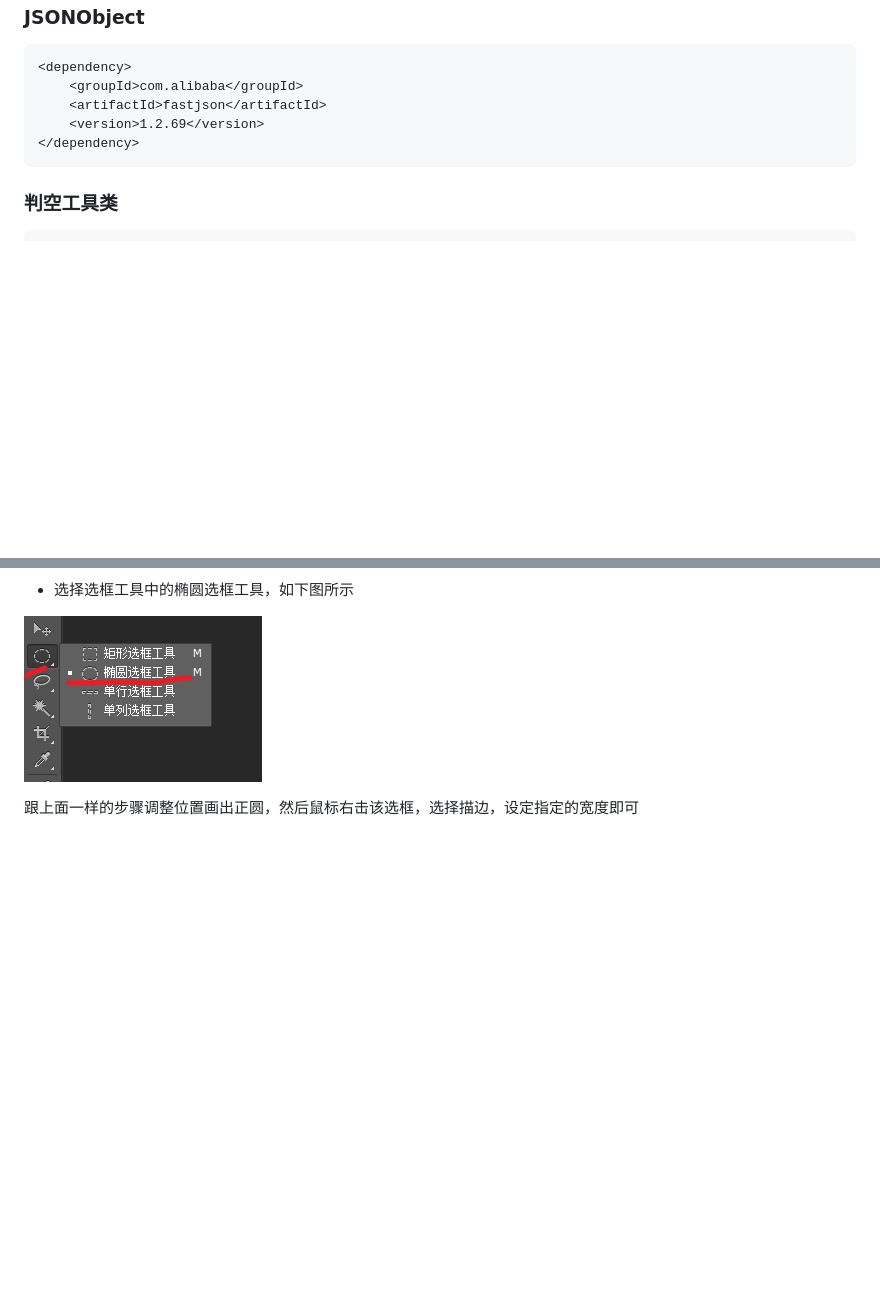
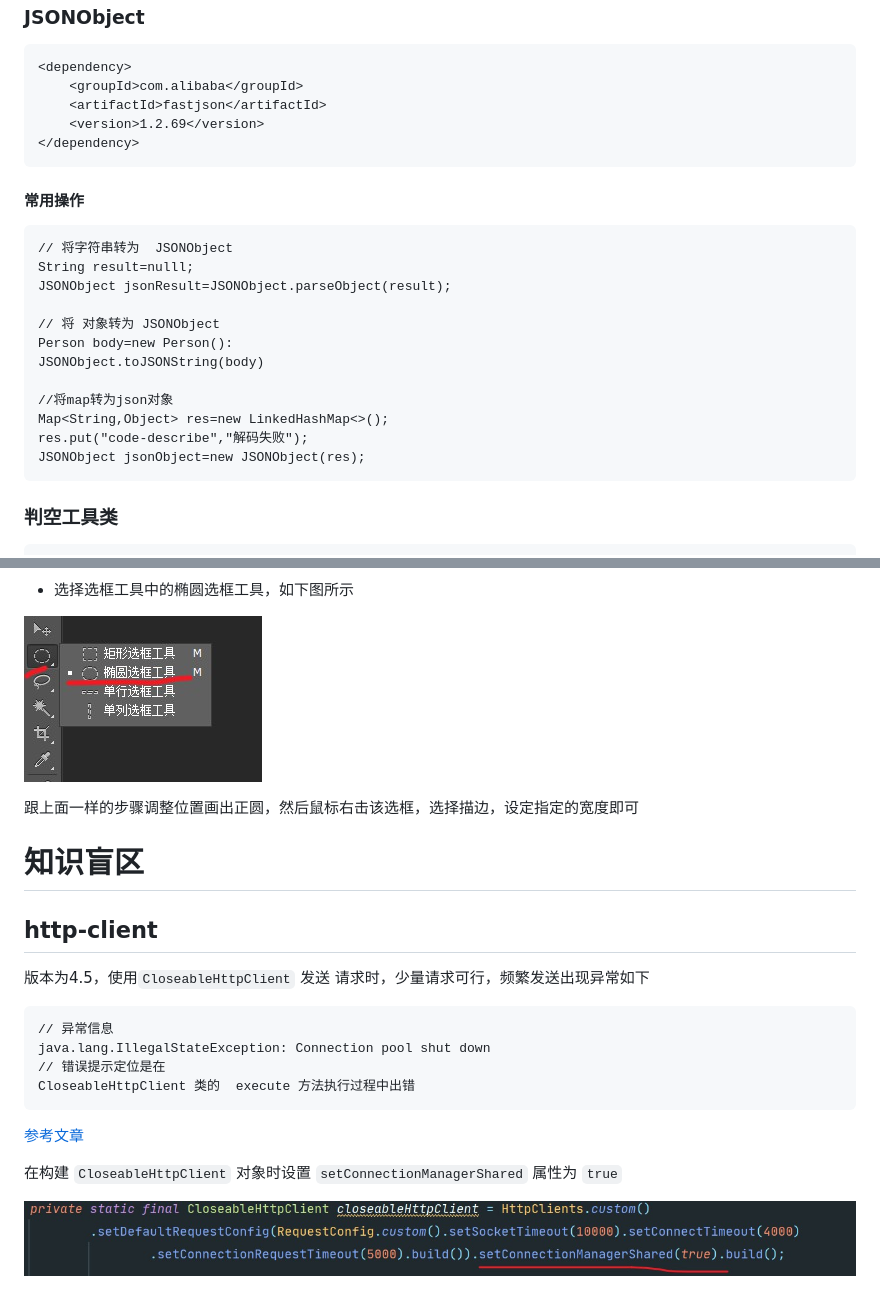
Before and after one commit to yichen17/study, a Markdown page: vmware-note.md, 2 parts joined by grey strips. GitHub-like rendering; pictures changed too: images/2021-01-27-1.jpg (added); blank space fills up the shorter version.

Commit message:
2021-01-27

````diff
--- a/vmware-note.md
+++ b/vmware-note.md
@@ -2235,6 +2251,25 @@ List<Shape> shapes = ...
 </dependency>
 ```
 
+####  常用操作
+
+```
+// 将字符串转为  JSONObject
+String result=nulll;
+JSONObject jsonResult=JSONObject.parseObject(result);
+
+// 将 对象转为 JSONObject
+Person body=new Person():
+JSONObject.toJSONString(body)
+
+//将map转为json对象
+Map<String,Object> res=new LinkedHashMap<>();
+res.put("code-describe","解码失败");
+JSONObject jsonObject=new JSONObject(res);
+```
+
+
+
 ### 判空工具类
 
 ```
@@ -2332,3 +2373,28 @@ List<Shape> shapes = ...
 ![椭圆选框工具](./images/2021-01-16-3.jpg)
 
 跟上面一样的步骤调整位置画出正圆，然后鼠标右击该选框，选择描边，设定指定的宽度即可
+
+
+
+
+
+
+
+# 知识盲区
+
+##  http-client
+
+版本为4.5，使用`CloseableHttpClient` 发送 请求时，少量请求可行，频繁发送出现异常如下
+
+```
+// 异常信息
+java.lang.IllegalStateException: Connection pool shut down
+// 错误提示定位是在
+CloseableHttpClient 类的  execute 方法执行过程中出错
+```
+
+[参考文章](http://www.mamicode.com/info-detail-2297359.html)
+
+在构建 `CloseableHttpClient` 对象时设置 `setConnectionManagerShared` 属性为  `true`
+
+![定义CloseableHttpClient](./images/2021-01-27-1.jpg)
````
Also changed, not shown: other parts of vmware-note.md (+22 -0 lines), images/2021-01-27-2.jpg (added), images/2021-01-27-3.jpg (added).
